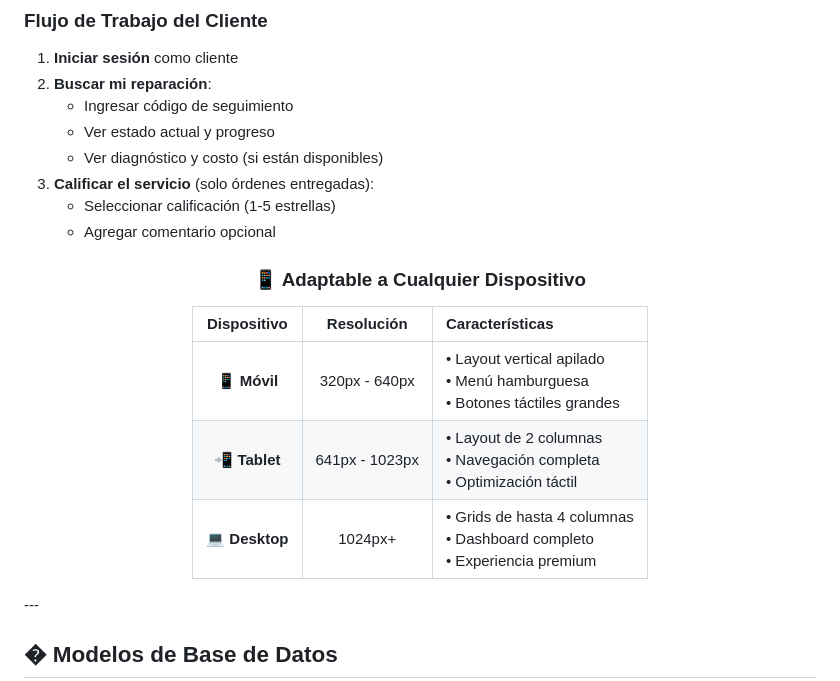
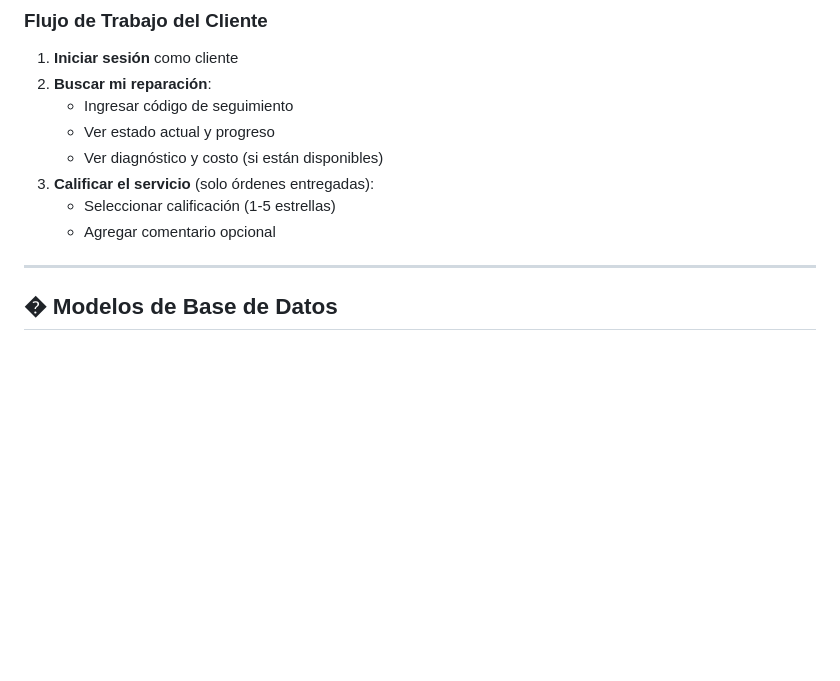
Before and after one commit to Japaricio2004/ProjectJTec, a Markdown page: README.md, the part around the change. GitHub-like rendering; blank space fills up the shorter version.

Commit message:
Actualizacion automatica /10/- 3-ju 23:26

```diff
--- a/README.md
+++ b/README.md
@@ -201,17 +201,6 @@ RECIBIDO → EN DIAGNÓSTICO → ESPERA DE APROBACIÓN
    - Seleccionar calificación (1-5 estrellas)
    - Agregar comentario opcional
 
-<div align="center">
-
-### 📱 Adaptable a Cualquier Dispositivo
-
-| Dispositivo | Resolución | Características |
-|:---:|:---:|:---|
-| 📱 **Móvil** | 320px - 640px | • Layout vertical apilado<br>• Menú hamburguesa<br>• Botones táctiles grandes |
-| 📲 **Tablet** | 641px - 1023px | • Layout de 2 columnas<br>• Navegación completa<br>• Optimización táctil |
-| 💻 **Desktop** | 1024px+ | • Grids de hasta 4 columnas<br>• Dashboard completo<br>• Experiencia premium |
-
-</div>
 ---
 
 ## � Modelos de Base de Datos
```
